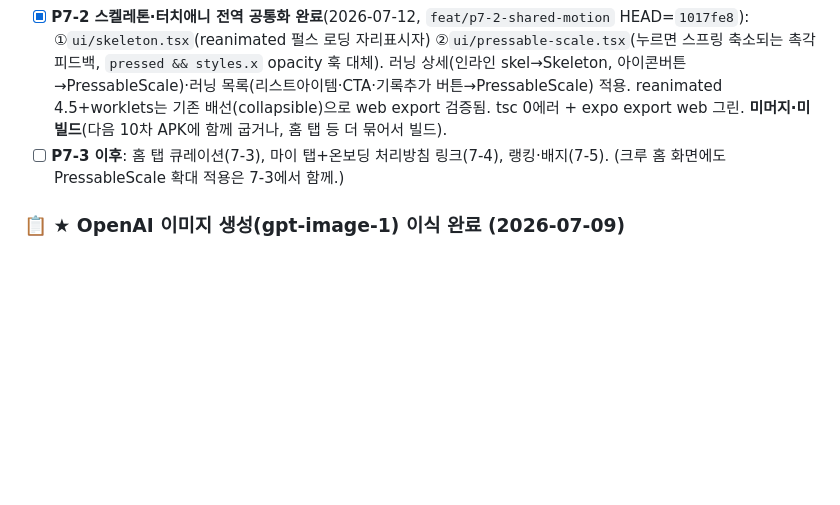
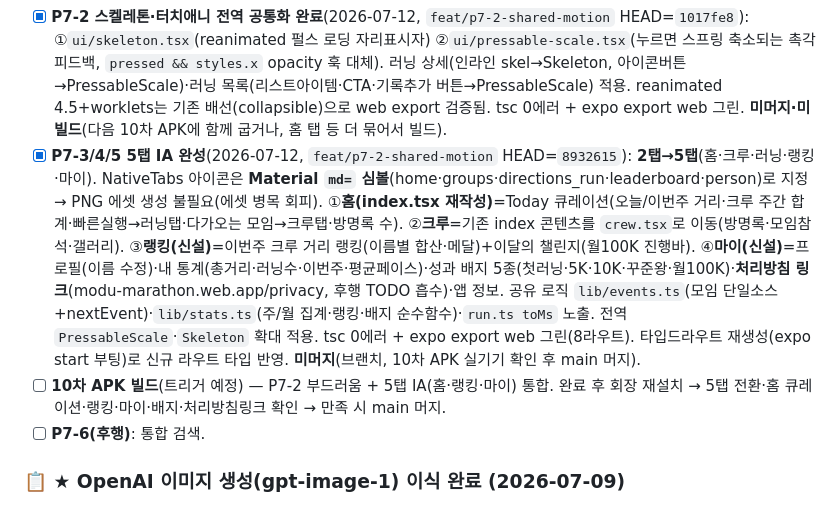
Before and after one commit to ikjun87-beep/modu-marathon, a Markdown page: JN.md, the part around the change. Rendered like a GitHub page; blank space fills up the shorter version.

Commit message:
docs: P7-3/4/5 5탭 IA 완성 기록 + 10차 빌드 예정
Co-Authored-By: Claude Opus 4.8 <noreply@anthropic.com>

```diff
--- a/JN.md
+++ b/JN.md
@@ -284,7 +284,9 @@ PRD를 5대 목표(①안드로이드 앱 ②홈페이지 완성·디자인 ③
 - [x] **9차 실기기 확인 완료**(회장, 2026-07-12): 새 아이콘·스플래시·상세 슬라이드 전환·지도 파스텔 모두 만족.
 - [x] **★ `feat/p7-map-style-run-detail` → `main` 머지 완료**(2026-07-12, fast-forward). P7 UX 폴리시(파스텔 지도·러닝 상세 push·iOS 슬라이드·GPS경로 저장·앱 아이콘·OpenAI 이미지생성 이식) 전량 main 반영. origin push + 윈도우 미러 동기화.
 - [x] **P7-2 스켈레톤·터치애니 전역 공통화 완료**(2026-07-12, `feat/p7-2-shared-motion` HEAD=`1017fe8`): ①`ui/skeleton.tsx`(reanimated 펄스 로딩 자리표시자) ②`ui/pressable-scale.tsx`(누르면 스프링 축소되는 촉각 피드백, `pressed && styles.x` opacity 훅 대체). 러닝 상세(인라인 skel→Skeleton, 아이콘버튼→PressableScale)·러닝 목록(리스트아이템·CTA·기록추가 버튼→PressableScale) 적용. reanimated 4.5+worklets는 기존 배선(collapsible)으로 web export 검증됨. tsc 0에러 + expo export web 그린. **미머지·미빌드**(다음 10차 APK에 함께 굽거나, 홈 탭 등 더 묶어서 빌드).
-- [ ] **P7-3 이후**: 홈 탭 큐레이션(7-3), 마이 탭+온보딩 처리방침 링크(7-4), 랭킹·배지(7-5). (크루 홈 화면에도 PressableScale 확대 적용은 7-3에서 함께.)
+- [x] **P7-3/4/5 5탭 IA 완성**(2026-07-12, `feat/p7-2-shared-motion` HEAD=`8932615`): **2탭→5탭**(홈·크루·러닝·랭킹·마이). NativeTabs 아이콘은 **Material `md=` 심볼**(home·groups·directions_run·leaderboard·person)로 지정 → PNG 에셋 생성 불필요(에셋 병목 회피). ①**홈(index.tsx 재작성)**=Today 큐레이션(오늘/이번주 거리·크루 주간 합계·빠른실행→러닝탭·다가오는 모임→크루탭·방명록 수). ②**크루**=기존 index 콘텐츠를 `crew.tsx`로 이동(방명록·모임참석·갤러리). ③**랭킹(신설)**=이번주 크루 거리 랭킹(이름별 합산·메달)+이달의 챌린지(월100K 진행바). ④**마이(신설)**=프로필(이름 수정)·내 통계(총거리·러닝수·이번주·평균페이스)·성과 배지 5종(첫러닝·5K·10K·꾸준왕·월100K)·**처리방침 링크**(modu-marathon.web.app/privacy, 후행 TODO 흡수)·앱 정보. 공유 로직 `lib/events.ts`(모임 단일소스+nextEvent)·`lib/stats.ts`(주/월 집계·랭킹·배지 순수함수)·`run.ts toMs` 노출. 전역 `PressableScale`·`Skeleton` 확대 적용. tsc 0에러 + expo export web 그린(8라우트). 타입드라우트 재생성(expo start 부팅)로 신규 라우트 타입 반영. **미머지**(브랜치, 10차 APK 실기기 확인 후 main 머지).
+- [ ] **10차 APK 빌드**(트리거 예정) — P7-2 부드러움 + 5탭 IA(홈·랭킹·마이) 통합. 완료 후 회장 재설치 → 5탭 전환·홈 큐레이션·랭킹·마이·배지·처리방침링크 확인 → 만족 시 main 머지.
+- [ ] **P7-6(후행)**: 통합 검색.
 
 ### 📋 ★ OpenAI 이미지 생성(gpt-image-1) 이식 완료 (2026-07-09)
 > easypost-marketing의 이식 가이드로 이미지 생성 능력을 이 프로젝트에 붙임. **다음 작업 = 앱 아이콘 교체**(회장 요청).
```
